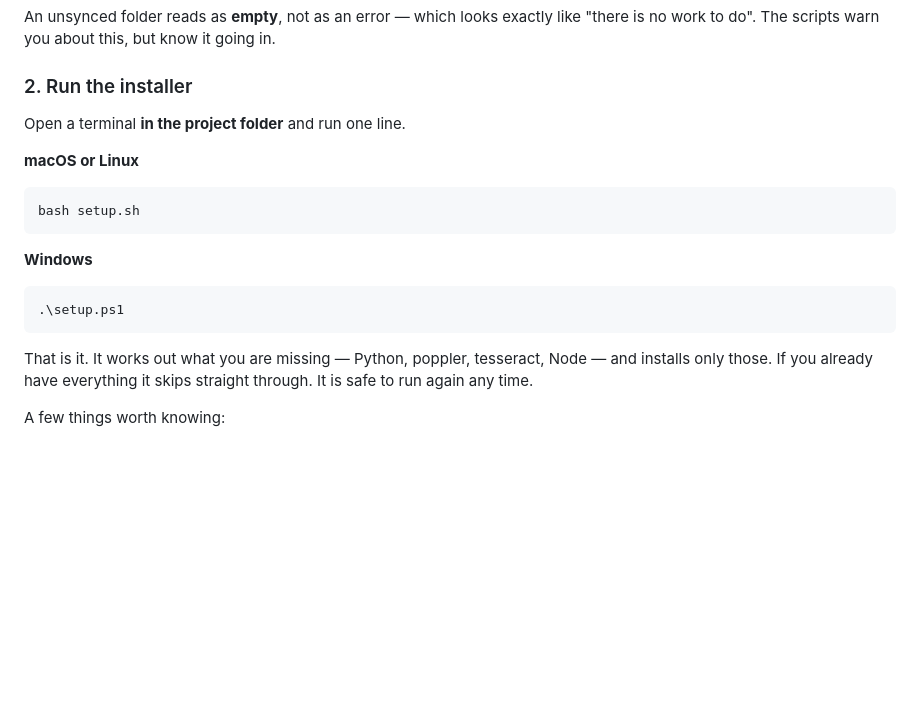
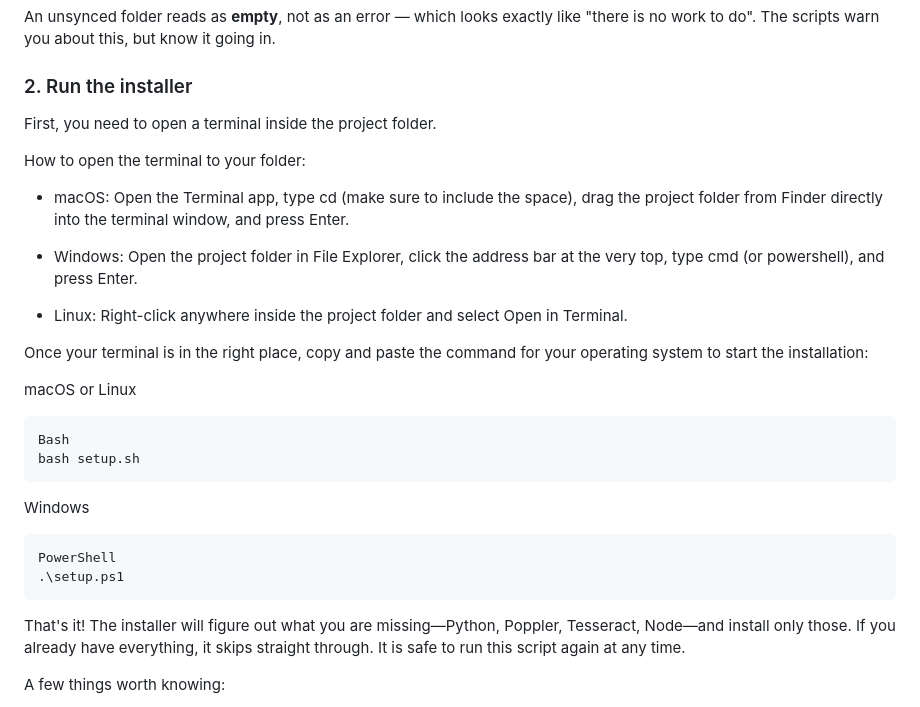
Before and after one commit to Bellefeu/Anki-Deck-Optimizer, a Markdown page: START_HERE.md, the part around the change. Rendered like a GitHub page; blank space fills up the shorter version.

````diff
--- a/START_HERE.md
+++ b/START_HERE.md
@@ -36,23 +36,31 @@ no work to do". The scripts warn you about this, but know it going in.
 
 ### 2. Run the installer
 
-Open a terminal **in the project folder** and run one line.
+First, you need to open a terminal inside the project folder.
 
-**macOS or Linux**
+How to open the terminal to your folder:
 
+- macOS: Open the Terminal app, type cd  (make sure to include the space), drag the project folder from Finder directly into the terminal window, and press Enter.
+
+- Windows: Open the project folder in File Explorer, click the address bar at the very top, type cmd (or powershell), and press Enter.
+
+- Linux: Right-click anywhere inside the project folder and select Open in Terminal.
+
+Once your terminal is in the right place, copy and paste the command for your operating system to start the installation:
+
+macOS or Linux
 ```
+Bash
 bash setup.sh
 ```
 
-**Windows**
-
+Windows
 ```
+PowerShell
 .\setup.ps1
 ```
 
-That is it. It works out what you are missing — Python, poppler, tesseract, Node — and
-installs only those. If you already have everything it skips straight through. It is safe
-to run again any time.
+That's it! The installer will figure out what you are missing—Python, Poppler, Tesseract, Node—and install only those. If you already have everything, it skips straight through. It is safe to run this script again at any time.
 
 A few things worth knowing:
 
````
